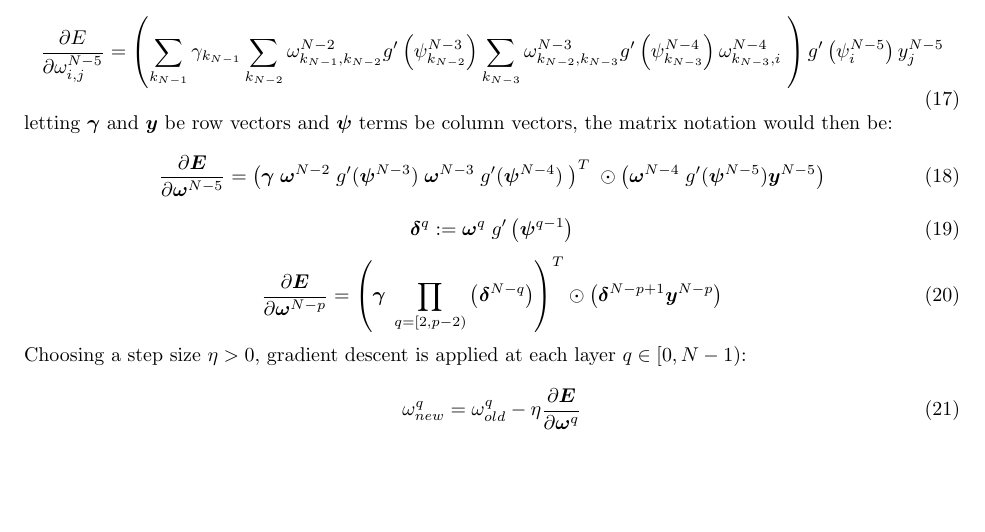
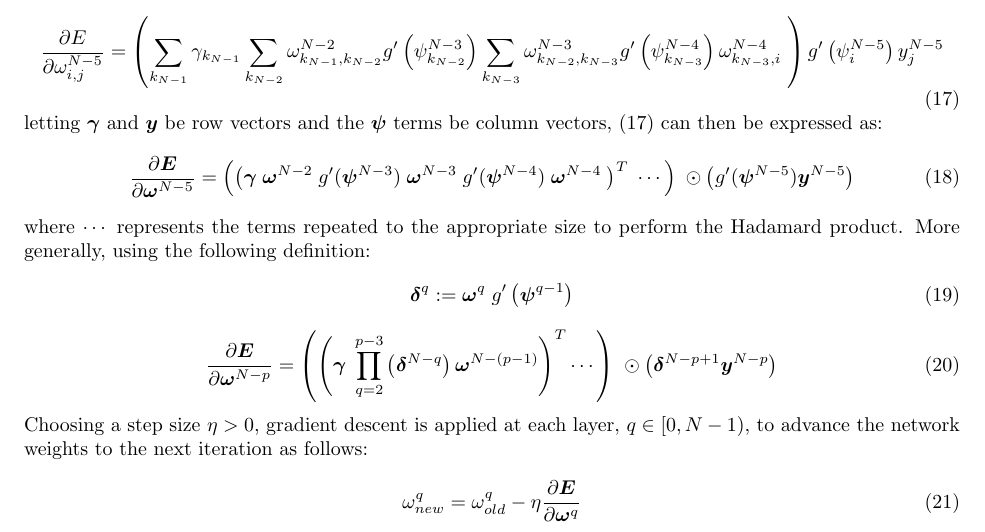
Before and after one commit to asdfvar/gpnc, a LaTeX document (math/ann/documentation/ann.tex): part of page 3 of 3, cut so that both start at the same text, the shorter picture padded with empty space. Compiled offline with pdfLaTeX.

Commit message:
incremental updates

```diff
--- a/math/ann/documentation/ann.tex
+++ b/math/ann/documentation/ann.tex
@@ -322,24 +322,30 @@ y_j^{N-5} \\
 %
 \end{equation}
 %
-letting $\bm{\gamma}$ and $\bm{y}$ be row vectors and $\bm{\psi}$ terms be column vectors, the matrix notation would then be:
+letting $\bm{\gamma}$ and $\bm{y}$ be row vectors and the $\bm{\psi}$ terms be column vectors, \eqref{eq:derive_du_nm5} can then be expressed as:
 %
 \begin{equation} \label{eq:derive_du_nm5_matrix}
 \frac{\partial \bm{E}}{\partial \bm{\omega}^{N-5}} =
+\left(
 \left(
 \bm{\gamma} \;
 \bm{\omega}^{N-2} \;
 g' (\bm{\psi}^{N-3}) \;
 \bm{\omega}^{N-3} \;
 g' (\bm{\psi}^{N-4}) \;
+\bm{\omega}^{N-4} \;
 \right)^T \;
+\cdots
+\right) \;
 \odot
 \left(
-\bm{\omega}^{N-4} \;
 g' (\bm{\psi}^{N-5})
 \bm{y}^{N-5} \\
 \right)
 \end{equation}
+%
+where $\cdots$ represents the terms repeated to the appropriate size to perform the Hadamard product.
+More generally, using the following definition:
 %
 \begin{equation} \label{eq:delta}
 \bm{\delta}^q := \bm{\omega}^q \; g' \left( \bm{\psi}^{q-1} \right)
@@ -348,10 +354,14 @@ g' (\bm{\psi}^{N-5})
 \begin{equation} \label{eq:derive_du_nm5_matrix_delta}
 \frac{\partial \bm{E}}{\partial \bm{\omega}^{N-p}} =
 \left(
+\left(
 \bm{\gamma} \;
-\prod_{q=[2,p-2)}
+\prod_{q=2}^{p-3}
 \left( \bm{\delta}^{N-q} \right)
+\bm{\omega}^{N-(p-1)}
 \right)^T
+\cdots
+\right) \;
 \odot
 \left(
 \bm{\delta}^{N-p+1}
@@ -359,7 +369,7 @@ g' (\bm{\psi}^{N-5})
 \right)
 \end{equation}
 %
-Choosing a step size $\eta > 0$, gradient descent is applied at each layer $q \in [0, N-1)$:
+Choosing a step size $\eta > 0$, gradient descent is applied at each layer, $q \in [0, N-1)$, to advance the network weights to the next iteration as follows:
 %
 \begin{equation} \label{eq:end_weights}
 \omega_{new}^q = \omega_{old}^q - \eta
```
